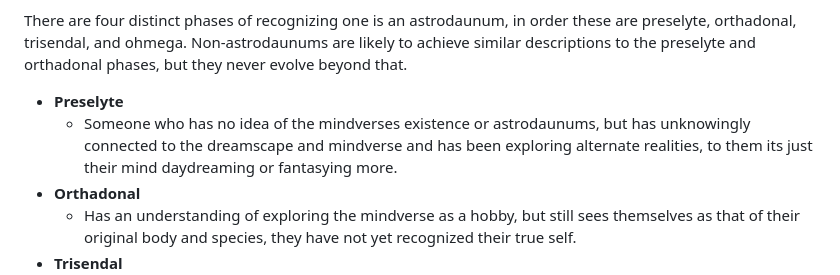
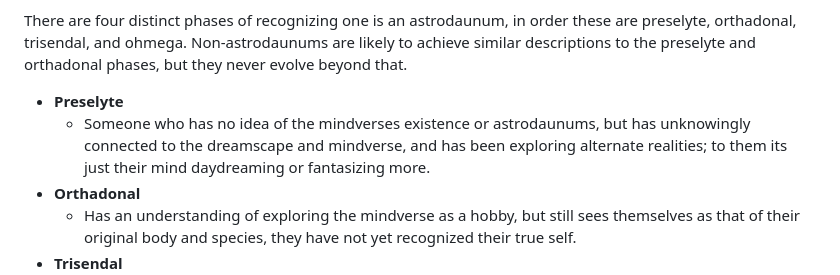
Before and after one commit to TheMindverse/TheMindverse.github.io, a Markdown page: pages/guides/beginnersguide.md, the part around the change. GitHub-like rendering.

Commit message:
Initial Commit

```diff
--- a/pages/guides/beginnersguide.md
+++ b/pages/guides/beginnersguide.md
@@ -45,7 +45,7 @@ Astrodaunums are an interdimensional species that have a pure and direct connect
 There are four distinct phases of recognizing one is an astrodaunum, in order these are preselyte, orthadonal, trisendal, and ohmega. Non-astrodaunums are likely to achieve similar descriptions to the preselyte and orthadonal phases, but they never evolve beyond that.
 
 - **Preselyte**
-  - Someone who has no idea of the mindverses existence or astrodaunums, but has unknowingly connected to the dreamscape and mindverse and has been exploring alternate realities, to them its just their mind daydreaming or fantasying more.
+  - Someone who has no idea of the mindverses existence or astrodaunums, but has unknowingly connected to the dreamscape and mindverse, and has been exploring alternate realities; to them its just their mind daydreaming or fantasizing more.
 - **Orthadonal**
   - Has an understanding of exploring the mindverse as a hobby, but still sees themselves as that of their original body and species, they have not yet recognized their true self.
 - **Trisendal**
```
